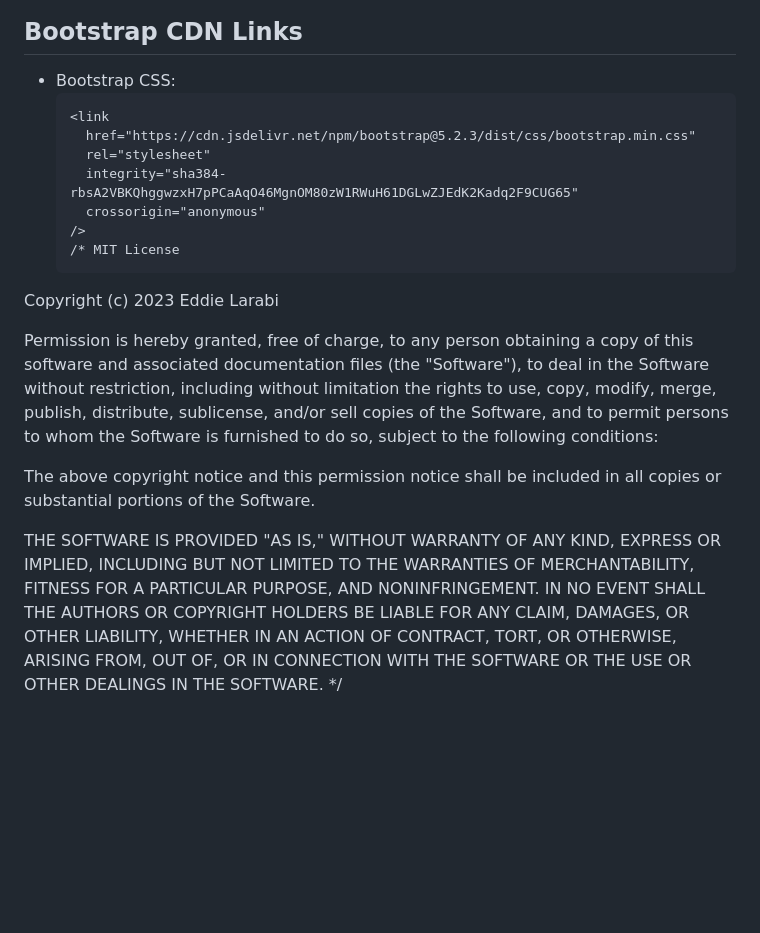
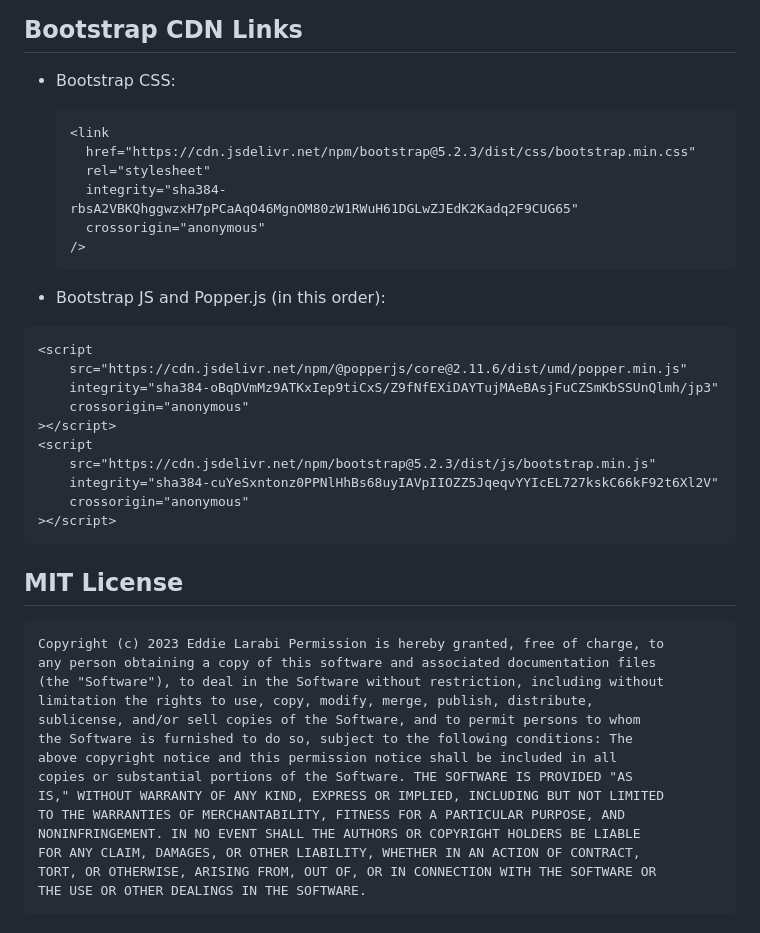
Before and after one commit to SElarabi/Real-Time-Bus-Tracker, a Markdown page: README.md, the part around one of its changes. Drawn GitHub-style; blank space fills up the shorter version.

Commit message:
update and fix readme file

````diff
--- a/README.md
+++ b/README.md
@@ -41,6 +41,7 @@ Welcome to the Real-Time Bus Tracker! This dynamic web application, powered by J
 ## Bootstrap CDN Links
 
 - Bootstrap CSS:
+
   ```html
   <link
   	href="https://cdn.jsdelivr.net/npm/bootstrap@5.2.3/dist/css/bootstrap.min.css"
@@ -48,26 +49,38 @@ Welcome to the Real-Time Bus Tracker! This dynamic web application, powered by J
   	integrity="sha384-rbsA2VBKQhggwzxH7pPCaAqO46MgnOM80zW1RWuH61DGLwZJEdK2Kadq2F9CUG65"
   	crossorigin="anonymous"
   />
-  /* MIT License
   ```
 
-Copyright (c) 2023 Eddie Larabi
+- Bootstrap JS and Popper.js (in this order):
 
-Permission is hereby granted, free of charge, to any person obtaining a copy
-of this software and associated documentation files (the "Software"), to deal
-in the Software without restriction, including without limitation the rights
-to use, copy, modify, merge, publish, distribute, sublicense, and/or sell
-copies of the Software, and to permit persons to whom the Software is
-furnished to do so, subject to the following conditions:
+```html
+<script
+	src="https://cdn.jsdelivr.net/npm/@popperjs/core@2.11.6/dist/umd/popper.min.js"
+	integrity="sha384-oBqDVmMz9ATKxIep9tiCxS/Z9fNfEXiDAYTujMAeBAsjFuCZSmKbSSUnQlmh/jp3"
+	crossorigin="anonymous"
+></script>
+<script
+	src="https://cdn.jsdelivr.net/npm/bootstrap@5.2.3/dist/js/bootstrap.min.js"
+	integrity="sha384-cuYeSxntonz0PPNlHhBs68uyIAVpIIOZZ5JqeqvYYIcEL727kskC66kF92t6Xl2V"
+	crossorigin="anonymous"
+></script>
+```
 
-The above copyright notice and this permission notice shall be included in all
-copies or substantial portions of the Software.
+## MIT License
 
-THE SOFTWARE IS PROVIDED "AS IS," WITHOUT WARRANTY OF ANY KIND, EXPRESS OR
-IMPLIED, INCLUDING BUT NOT LIMITED TO THE WARRANTIES OF MERCHANTABILITY,
-FITNESS FOR A PARTICULAR PURPOSE, AND NONINFRINGEMENT. IN NO EVENT SHALL THE
-AUTHORS OR COPYRIGHT HOLDERS BE LIABLE FOR ANY CLAIM, DAMAGES, OR OTHER
-LIABILITY, WHETHER IN AN ACTION OF CONTRACT, TORT, OR OTHERWISE, ARISING FROM,
-OUT OF, OR IN CONNECTION WITH THE SOFTWARE OR THE USE OR OTHER DEALINGS IN THE
-SOFTWARE.
-\*/
+```html
+Copyright (c) 2023 Eddie Larabi Permission is hereby granted, free of charge, to
+any person obtaining a copy of this software and associated documentation files
+(the "Software"), to deal in the Software without restriction, including without
+limitation the rights to use, copy, modify, merge, publish, distribute,
+sublicense, and/or sell copies of the Software, and to permit persons to whom
+the Software is furnished to do so, subject to the following conditions: The
+above copyright notice and this permission notice shall be included in all
+copies or substantial portions of the Software. THE SOFTWARE IS PROVIDED "AS
+IS," WITHOUT WARRANTY OF ANY KIND, EXPRESS OR IMPLIED, INCLUDING BUT NOT LIMITED
+TO THE WARRANTIES OF MERCHANTABILITY, FITNESS FOR A PARTICULAR PURPOSE, AND
+NONINFRINGEMENT. IN NO EVENT SHALL THE AUTHORS OR COPYRIGHT HOLDERS BE LIABLE
+FOR ANY CLAIM, DAMAGES, OR OTHER LIABILITY, WHETHER IN AN ACTION OF CONTRACT,
+TORT, OR OTHERWISE, ARISING FROM, OUT OF, OR IN CONNECTION WITH THE SOFTWARE OR
+THE USE OR OTHER DEALINGS IN THE SOFTWARE.
+```
````
Also changed, not shown: other parts of README.md (+1 -1 lines).
